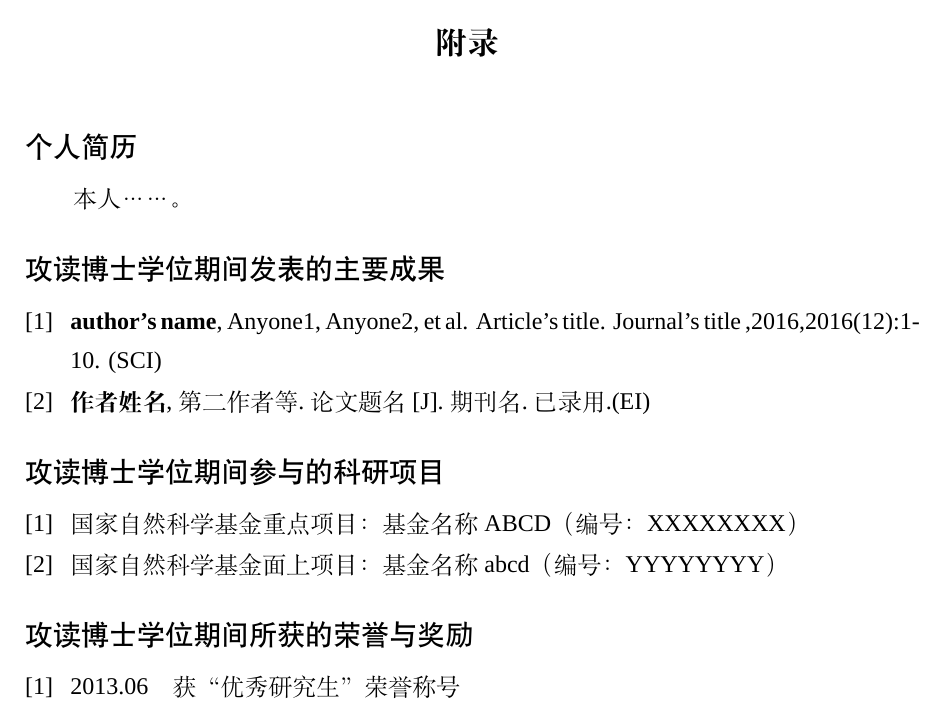
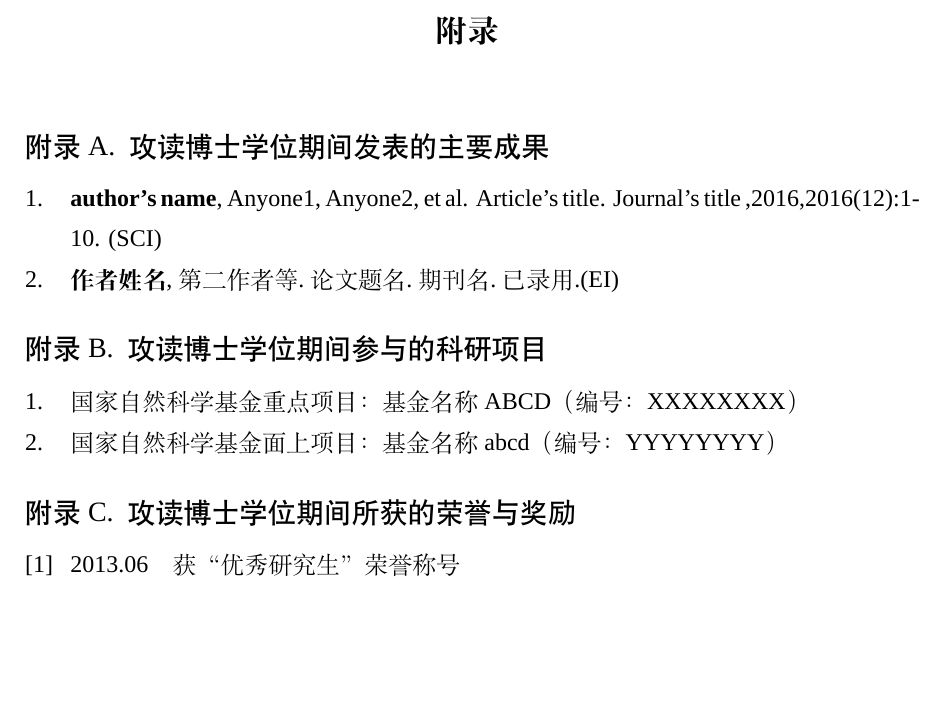
Before and after one commit to caowenhan/hhuthesis, a LaTeX thesis (hhuthesis-example.tex, which reads chapters/resume.tex): part of page 29 of 29, cut so that both start at the same text, the shorter picture padded with empty space. Compiled offline with XeLaTeX; a missing font is replaced by an installed copy or a similar font.

Commit message:
Update resume.tex

```diff
--- a/chapters/resume.tex
+++ b/chapters/resume.tex
@@ -21,26 +21,21 @@
 
 \begin{resume}
 
-%% 需要就写，不需要就注释掉
-\resumeitem{个人简历}
-
-本人……。
-
-\researchitem{攻读博士学位期间发表的主要成果}
+\researchitem{附录A.~~攻读博士学位期间发表的主要成果}
 
 \begin{publications}
-	\item \textbf{author's name}, Anyone1, Anyone2, et al. Article's title. Journal's title ,2016,2016(12):1-10. (SCI)
-	\item \textbf{作者姓名},第二作者等.论文题名[J].期刊名.已录用.(EI)
+	\item[1.] \textbf{author's name}, Anyone1, Anyone2, et al. Article's title. Journal's title ,2016,2016(12):1-10. (SCI)
+	\item[2.] \textbf{作者姓名},第二作者等.论文题名.期刊名.已录用.(EI)
 \end{publications}
 
-\researchitem{攻读博士学位期间参与的科研项目}
+\researchitem{附录B.~~攻读博士学位期间参与的科研项目}
 
 \begin{projects}
-	\item 国家自然科学基金重点项目：基金名称ABCD（编号：XXXXXXXX）
-	\item 国家自然科学基金面上项目：基金名称abcd（编号：YYYYYYYY）
+	\item[1.] 国家自然科学基金重点项目：基金名称ABCD（编号：XXXXXXXX）
+	\item[2.] 国家自然科学基金面上项目：基金名称abcd（编号：YYYYYYYY）
 \end{projects}
 
-\researchitem{攻读博士学位期间所获的荣誉与奖励}
+\researchitem{附录C.~~攻读博士学位期间所获的荣誉与奖励}
 
 \begin{honours}
 	\item 2013.06\hspace{1em}获“优秀研究生”荣誉称号
```
Also changed, not shown: chapters/resume.tex (6 more changed lines).
